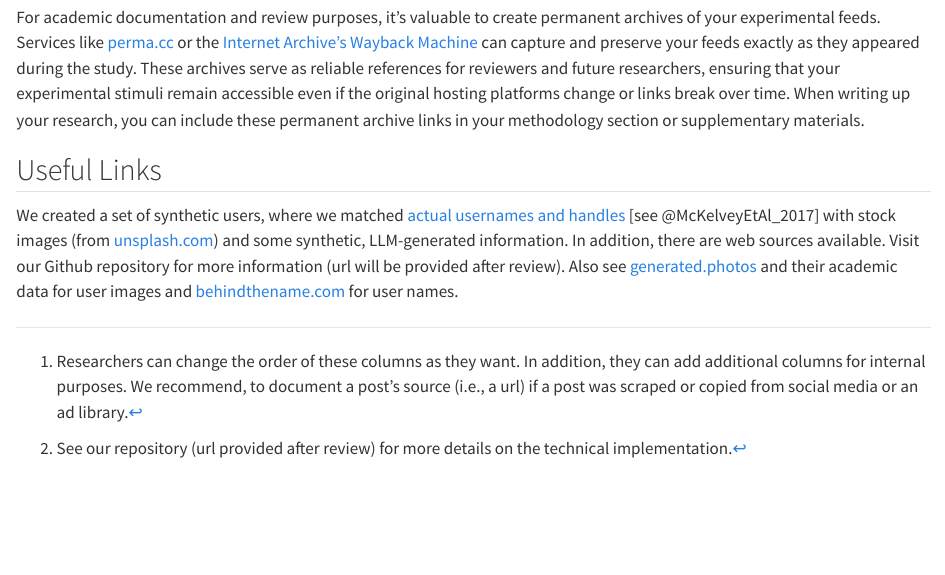
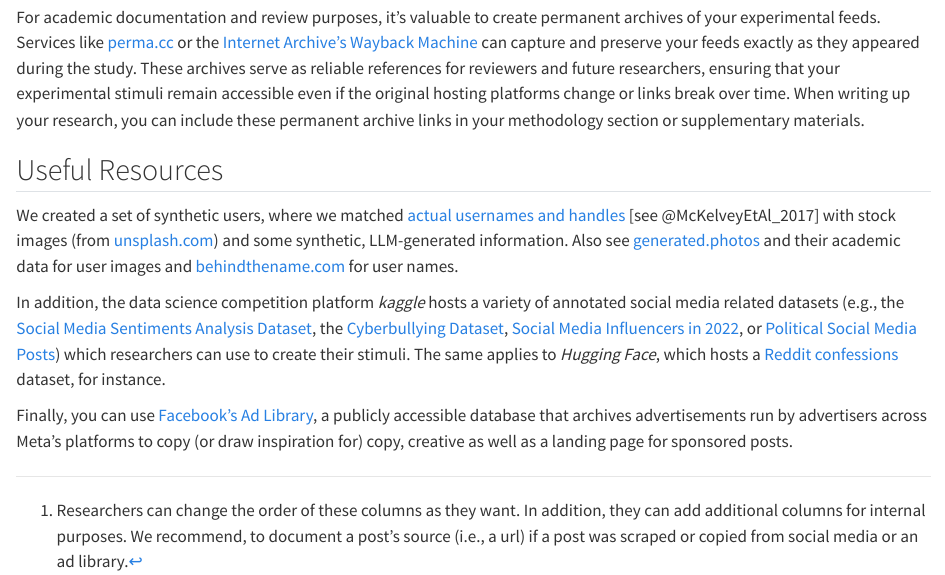
Before and after one commit to Howquez/oFeeds-config, a Quarto document (docs_source/stimuli.qmd): the page in a window 1100 px wide, from 4490 px down. Rendered offline with R 4.5, knitr and Pandoc in place of Quarto, with nearby package versions; some code elsewhere in the file could not run offline; common packages that the code uses without loading them are loaded.

Commit message:
change documentation's theme and add useful resources

```diff
--- a/docs_source/_quarto.yml
+++ b/docs_source/_quarto.yml
@@ -7,11 +7,11 @@ book:
   date: "10/30/2024"
   chapters:
     - index.qmd
-    - cases.qmd
     - stimuli.qmd
     - dice-app.qmd
     - data.qmd
     - deployment.qmd
+    - cases.qmd
     - references.qmd
   navbar:
     logo: "dice-logo-white.png"
@@ -21,7 +21,7 @@ bibliography: references.bib
 
 format:
   html:
-    theme: journal
+    theme: lux
     execute:
       echo: false
       warning: false
--- a/docs_source/stimuli.qmd
+++ b/docs_source/stimuli.qmd
@@ -97,6 +97,11 @@ You will likely create your own images. To include them in your feed, you need t
 
 For academic documentation and review purposes, it's valuable to create permanent archives of your experimental feeds. Services like [perma.cc](https://perma.cc/) or the [Internet Archive's Wayback Machine](https://archive.org/) can capture and preserve your feeds exactly as they appeared during the study. These archives serve as reliable references for reviewers and future researchers, ensuring that your experimental stimuli remain accessible even if the original hosting platforms change or links break over time. When writing up your research, you can include these permanent archive links in your methodology section or supplementary materials.
 
-## Useful Links
+## Useful Resources
 
-We created a set of synthetic users, where we matched [actual usernames and handles](https://www.usna.edu/Users/cs/nchamber/data/twitternames/) [see @McKelveyEtAl_2017] with stock images (from [unsplash.com](https://unsplash.com/)) and some synthetic, LLM-generated information. In addition, there are web sources available. Visit our Github repository for more information (url will be provided after review). Also see [generated.photos](https://generated.photos/datasets/academic) and their academic data for user images and [behindthename.com](https://www.behindthename.com/random/) for user names.
+We created a set of synthetic users, where we matched [actual usernames and handles](https://www.usna.edu/Users/cs/nchamber/data/twitternames/) [see @McKelveyEtAl_2017] with stock images (from [unsplash.com](https://unsplash.com/)) and some synthetic, LLM-generated information. Also see [generated.photos](https://generated.photos/datasets/academic) and their academic data for user images and [behindthename.com](https://www.behindthename.com/random/) for user names.
+
+In addition, the data science competition platform _kaggle_ hosts a variety of annotated social media related datasets (e.g., the [Social Media Sentiments Analysis Dataset](https://www.kaggle.com/datasets/kashishparmar02/social-media-sentiments-analysis-dataset),
+the [Cyberbullying Dataset](https://www.kaggle.com/datasets/saurabhshahane/cyberbullying-dataset), [Social Media Influencers in 2022](https://www.kaggle.com/datasets/ramjasmaurya/top-1000-social-media-channels), or [Political Social Media Posts](https://www.kaggle.com/datasets/crowdflower/political-social-media-posts)) which researchers can use to create their stimuli. The same applies to _Hugging Face_, which hosts a [Reddit confessions](https://huggingface.co/datasets/SocialGrep/one-million-reddit-confessions) dataset, for instance.
+
+Finally, you can use [Facebook's Ad Library](https://www.facebook.com/ads/library/), a publicly accessible database that archives advertisements run by advertisers across Meta’s platforms to copy (or draw inspiration for) copy, creative as well as a landing page for sponsored posts.
```
Also changed, not shown: templates/docs/search.json, 8 other files.
